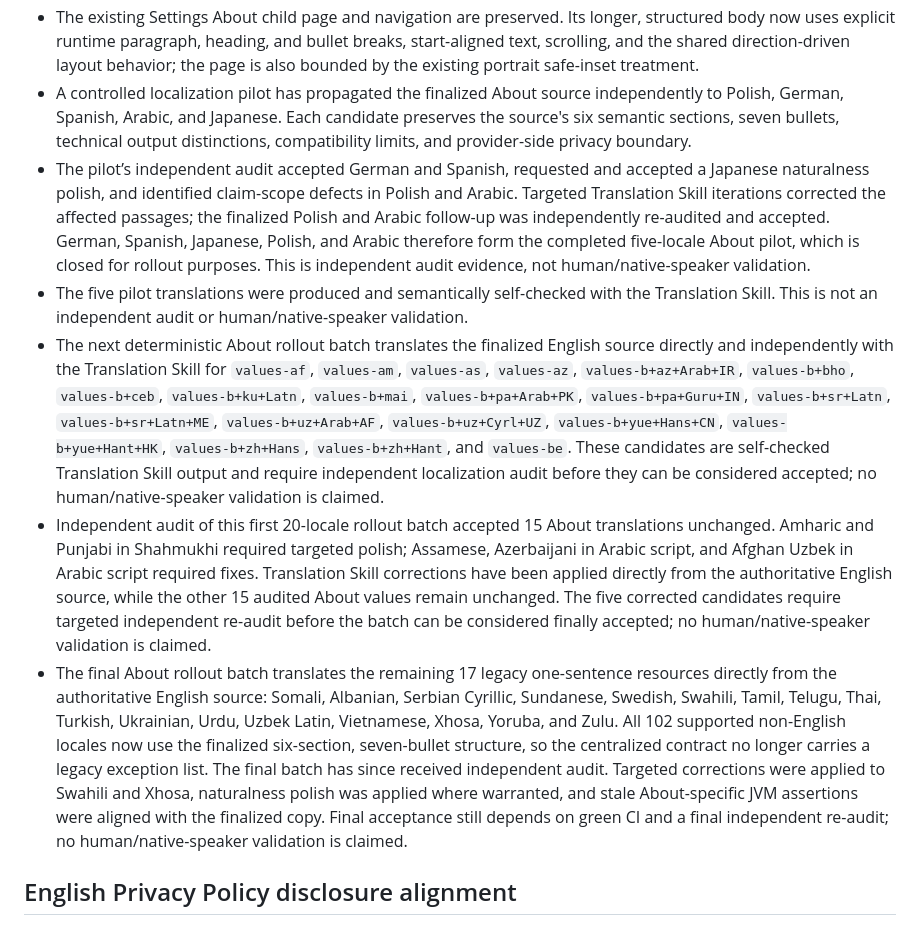
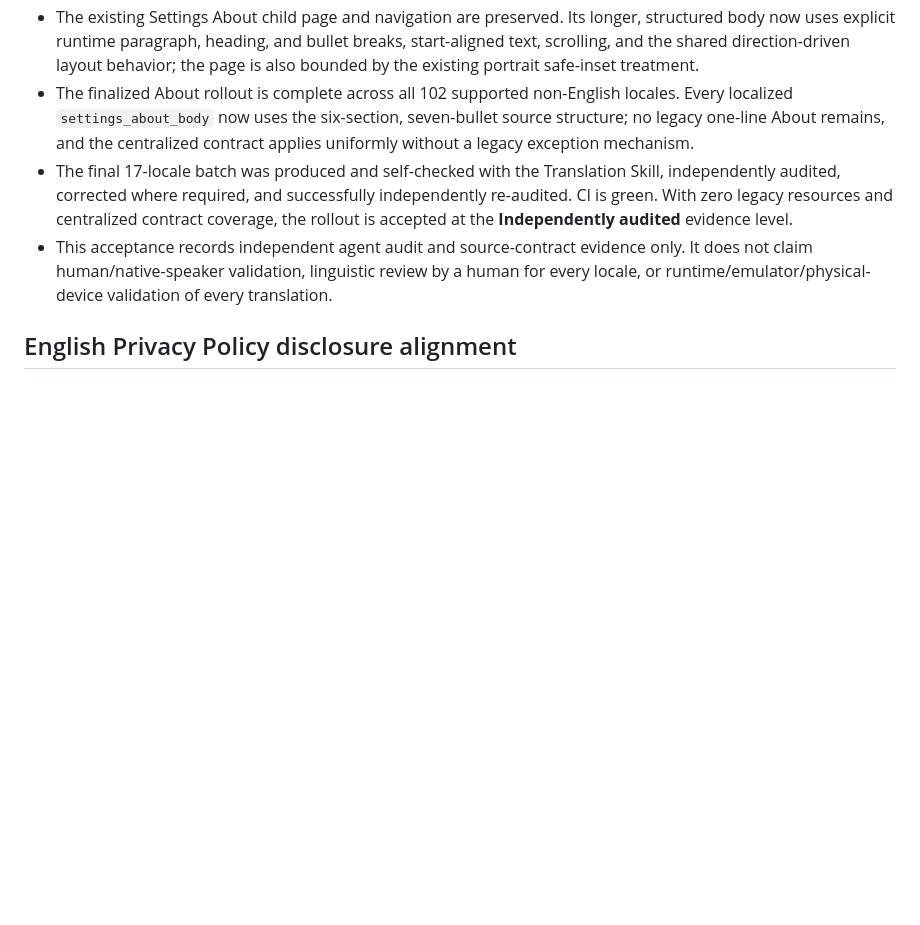
Before and after one commit to lukaszpeciak91-sys/private-audio-router, a Markdown page: docs/PROGRESS.md, the part around the change. Drawn GitHub-style; blank space fills up the shorter version.

Commit message:
docs: close About localization rollout

```diff
--- a/docs/PROGRESS.md
+++ b/docs/PROGRESS.md
@@ -45,49 +45,17 @@
   structured body now uses explicit runtime paragraph, heading, and bullet breaks,
   start-aligned text, scrolling, and the shared direction-driven layout behavior;
   the page is also bounded by the existing portrait safe-inset treatment.
-- A controlled localization pilot has propagated the finalized About source
-  independently to Polish, German, Spanish, Arabic, and Japanese. Each candidate
-  preserves the source's six semantic sections, seven bullets, technical output
-  distinctions, compatibility limits, and provider-side privacy boundary.
-- The pilot’s independent audit accepted German and Spanish, requested and accepted
-  a Japanese naturalness polish, and identified claim-scope defects in Polish and
-  Arabic. Targeted Translation Skill iterations corrected the affected passages;
-  the finalized Polish and Arabic follow-up was independently re-audited and accepted.
-  German, Spanish, Japanese, Polish, and Arabic therefore form the completed
-  five-locale About pilot, which is closed for rollout purposes. This is independent
-  audit evidence, not human/native-speaker validation.
-- The five pilot translations were produced and semantically self-checked with the
-  Translation Skill. This is not an independent audit or human/native-speaker
-  validation.
-- The next deterministic About rollout batch translates the finalized English source
-  directly and independently with the Translation Skill for `values-af`, `values-am`,
-  `values-as`, `values-az`, `values-b+az+Arab+IR`, `values-b+bho`, `values-b+ceb`,
-  `values-b+ku+Latn`, `values-b+mai`, `values-b+pa+Arab+PK`, `values-b+pa+Guru+IN`,
-  `values-b+sr+Latn`, `values-b+sr+Latn+ME`, `values-b+uz+Arab+AF`,
-  `values-b+uz+Cyrl+UZ`, `values-b+yue+Hans+CN`, `values-b+yue+Hant+HK`,
-  `values-b+zh+Hans`, `values-b+zh+Hant`, and `values-be`. These candidates are
-  self-checked Translation Skill output and require independent localization audit
-  before they can be considered accepted; no human/native-speaker validation is
-  claimed.
-- Independent audit of this first 20-locale rollout batch accepted 15 About
-  translations unchanged. Amharic and Punjabi in Shahmukhi required targeted polish;
-  Assamese, Azerbaijani in Arabic script, and Afghan Uzbek in Arabic script required
-  fixes. Translation Skill corrections have been applied directly from the
-  authoritative English source, while the other 15 audited About values remain
-  unchanged. The five corrected candidates require targeted independent re-audit
-  before the batch can be considered finally accepted; no human/native-speaker
-  validation is claimed.
-- The final About rollout batch translates the remaining 17 legacy one-sentence
-  resources directly from the authoritative English source: Somali, Albanian,
-  Serbian Cyrillic, Sundanese, Swedish, Swahili, Tamil, Telugu, Thai, Turkish,
-  Ukrainian, Urdu, Uzbek Latin, Vietnamese, Xhosa, Yoruba, and Zulu. All 102
-  supported non-English locales now use the finalized six-section, seven-bullet
-  structure, so the centralized contract no longer carries a legacy exception list.
-  The final batch has since received independent audit. Targeted corrections were
-  applied to Swahili and Xhosa, naturalness polish was applied where warranted, and
-  stale About-specific JVM assertions were aligned with the finalized copy. Final
-  acceptance still depends on green CI and a final independent re-audit; no
-  human/native-speaker validation is claimed.
+- The finalized About rollout is complete across all 102 supported non-English
+  locales. Every localized `settings_about_body` now uses the six-section,
+  seven-bullet source structure; no legacy one-line About remains, and the
+  centralized contract applies uniformly without a legacy exception mechanism.
+- The final 17-locale batch was produced and self-checked with the Translation Skill,
+  independently audited, corrected where required, and successfully independently
+  re-audited. CI is green. With zero legacy resources and centralized contract
+  coverage, the rollout is accepted at the **Independently audited** evidence level.
+- This acceptance records independent agent audit and source-contract evidence only.
+  It does not claim human/native-speaker validation, linguistic review by a human for
+  every locale, or runtime/emulator/physical-device validation of every translation.
 
 ## English Privacy Policy disclosure alignment
 
```
Also changed, not shown: docs/LOCALIZATION.md (+28 -0 lines).
